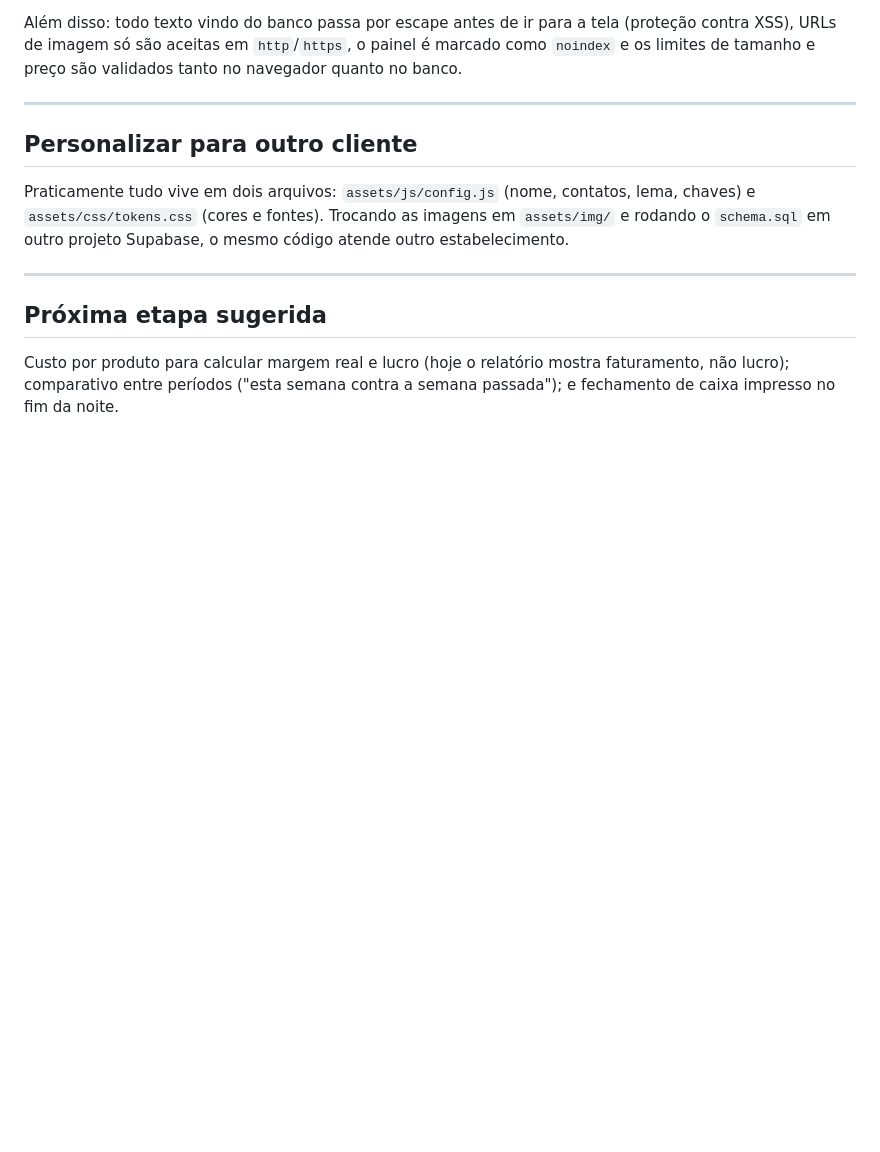
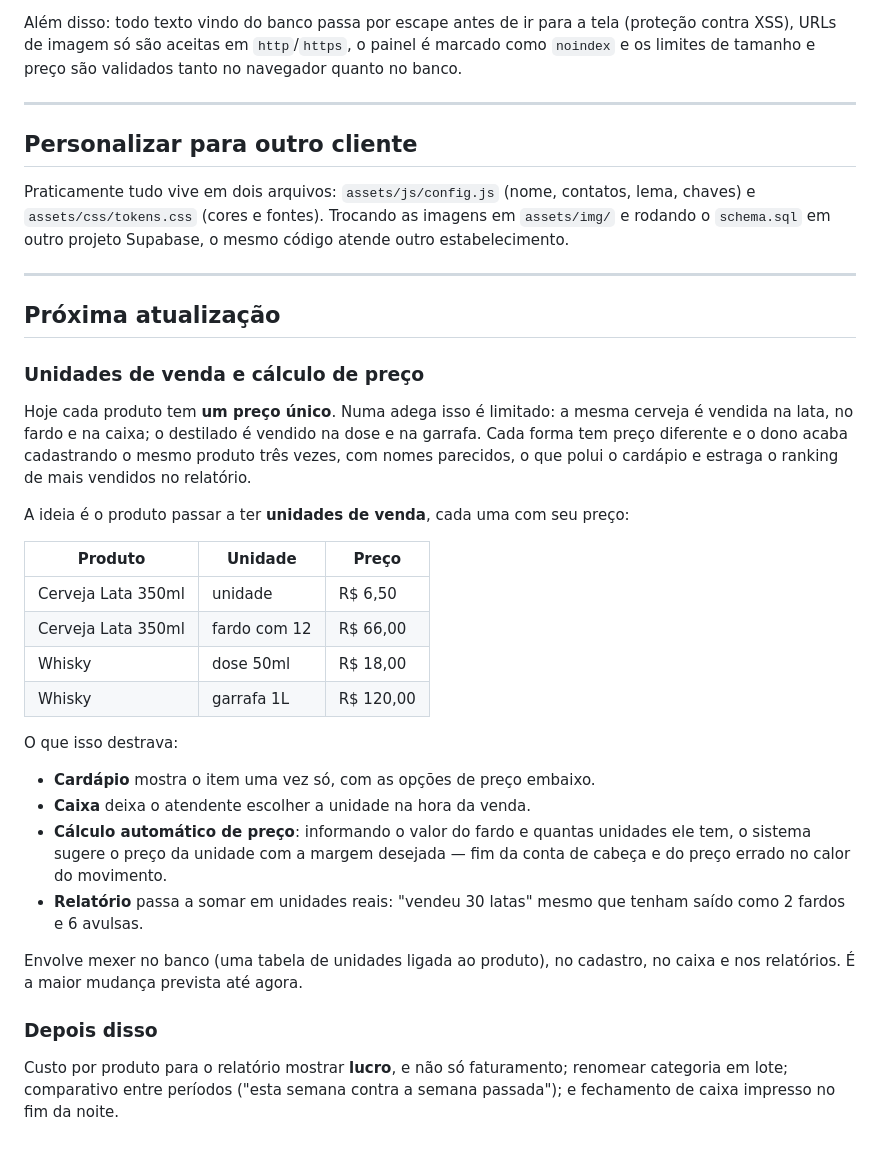
Before and after one commit to luanrennanb15/comercio_espetinho_, a Markdown page: README.md, the part around one of its changes. Drawn GitHub-style; blank space fills up the shorter version.

```diff
--- a/README.md
+++ b/README.md
@@ -170,8 +226,40 @@ atende outro estabelecimento.
 
 ---
 
-## Próxima etapa sugerida
+## Próxima atualização
 
-Custo por produto para calcular margem real e lucro (hoje o relatório mostra
-faturamento, não lucro); comparativo entre períodos ("esta semana contra a
+### Unidades de venda e cálculo de preço
+
+Hoje cada produto tem **um preço único**. Numa adega isso é limitado: a mesma
+cerveja é vendida na lata, no fardo e na caixa; o destilado é vendido na dose e
+na garrafa. Cada forma tem preço diferente e o dono acaba cadastrando o mesmo
+produto três vezes, com nomes parecidos, o que polui o cardápio e estraga o
+ranking de mais vendidos no relatório.
+
+A ideia é o produto passar a ter **unidades de venda**, cada uma com seu preço:
+
+| Produto | Unidade | Preço |
+|---|---|---|
+| Cerveja Lata 350ml | unidade | R$ 6,50 |
+| Cerveja Lata 350ml | fardo com 12 | R$ 66,00 |
+| Whisky | dose 50ml | R$ 18,00 |
+| Whisky | garrafa 1L | R$ 120,00 |
+
+O que isso destrava:
+
+- **Cardápio** mostra o item uma vez só, com as opções de preço embaixo.
+- **Caixa** deixa o atendente escolher a unidade na hora da venda.
+- **Cálculo automático de preço**: informando o valor do fardo e quantas
+  unidades ele tem, o sistema sugere o preço da unidade com a margem desejada —
+  fim da conta de cabeça e do preço errado no calor do movimento.
+- **Relatório** passa a somar em unidades reais: "vendeu 30 latas" mesmo que
+  tenham saído como 2 fardos e 6 avulsas.
+
+Envolve mexer no banco (uma tabela de unidades ligada ao produto), no cadastro,
+no caixa e nos relatórios. É a maior mudança prevista até agora.
+
+### Depois disso
+
+Custo por produto para o relatório mostrar **lucro**, e não só faturamento;
+renomear categoria em lote; comparativo entre períodos ("esta semana contra a
 semana passada"); e fechamento de caixa impresso no fim da noite.
```
Also changed, not shown: other parts of README.md (+56 -0 lines).
